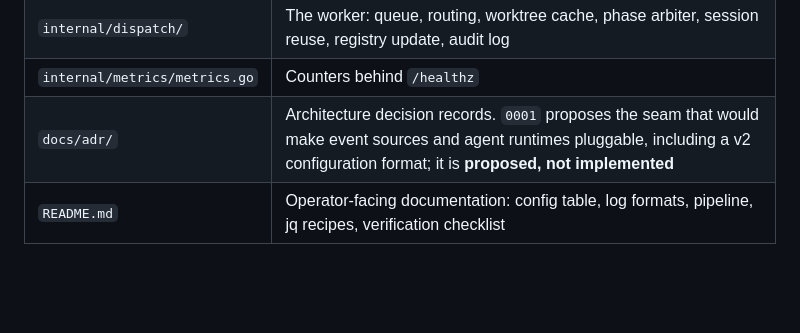
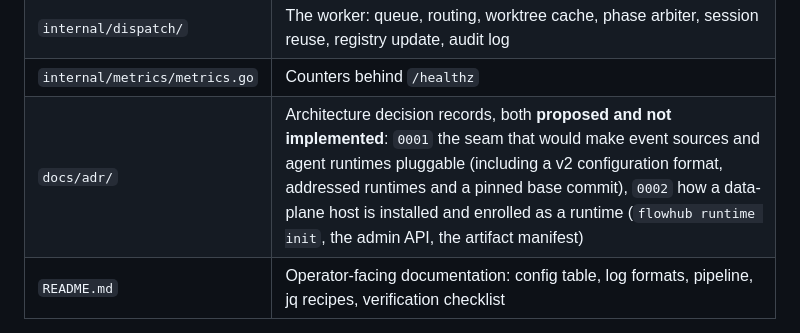
Before and after one commit to yusiwen/FlowHub, a Markdown page: CODEBASE.md, the part around the change. Rendered like a GitHub page; blank space fills up the shorter version.

```diff
--- a/CODEBASE.md
+++ b/CODEBASE.md
@@ -37,7 +37,7 @@ turn inside a per-task git worktree.
 | `internal/rules/` | Trigger policy (`rules.go`: ignore/analyze/plan/execute, trigger origin, `Basis`, self-comment detection, turn budget) and the per-turn prompt (`prompt.go`: ground rules, phase instructions, the reply sign-off contract) |
 | `internal/dispatch/` | The worker: queue, routing, worktree cache, phase arbiter, session reuse, registry update, audit log |
 | `internal/metrics/metrics.go` | Counters behind `/healthz` |
-| `docs/adr/` | Architecture decision records. `0001` proposes the seam that would make event sources and agent runtimes pluggable, including a v2 configuration format; it is **proposed, not implemented** |
+| `docs/adr/` | Architecture decision records, both **proposed and not implemented**: `0001` the seam that would make event sources and agent runtimes pluggable (including a v2 configuration format, addressed runtimes and a pinned base commit), `0002` how a data-plane host is installed and enrolled as a runtime (`flowhub runtime init`, the admin API, the artifact manifest) |
 | `README.md` | Operator-facing documentation: config table, log formats, pipeline, jq recipes, verification checklist |
 
 Tests live next to the code (`*_test.go`). `go test ./...` and `go vet ./...` are
```
Also changed, not shown: README.md (+8 -8 lines), docs/adr/0002-data-plane-runtime-installation.md (added, +277 -0 lines).
